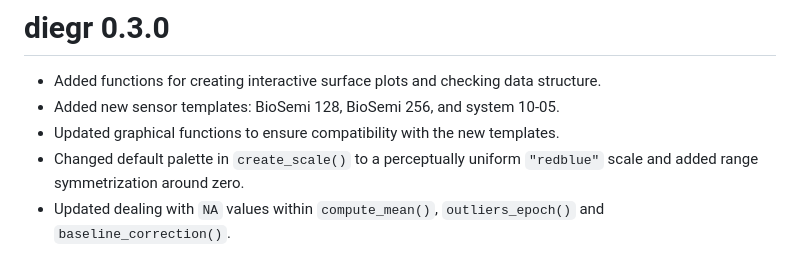
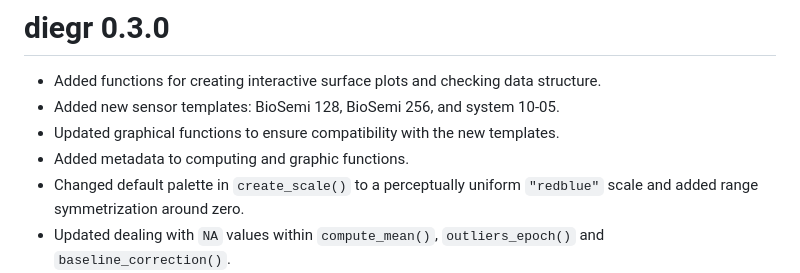
Before and after one commit to gerslovaz/diegr, a Markdown page: NEWS.md, the part around the change. GitHub-like rendering.

```diff
--- a/NEWS.md
+++ b/NEWS.md
@@ -3,6 +3,7 @@
 * Added functions for creating interactive surface plots and checking data structure.
 * Added new sensor templates: BioSemi 128, BioSemi 256, and system 10-05.
 * Updated graphical functions to ensure compatibility with the new templates.
+* Added metadata to computing and graphic functions.
 * Changed default palette in `create_scale()` to a perceptually uniform `"redblue"` scale and added range symmetrization around zero.
 * Updated dealing with `NA` values within `compute_mean()`, `outliers_epoch()` and `baseline_correction()`.
 * Added a fallback to `MASS::ginv()` for ill-conditioned interpolation matrices.
```
Also changed, not shown: README.md (+47 -29 lines), man/figures/README-topoplot-1.png, 1 other file.
